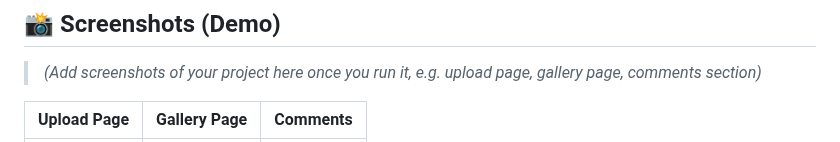
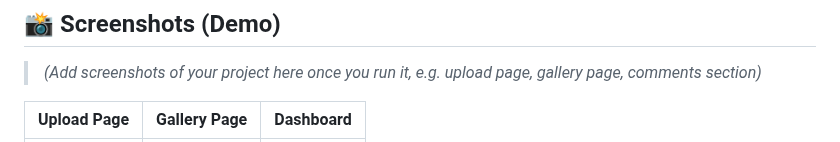
Before and after one commit to BILALAKRAM27/Photo-Gallery-Django-Tailwind-project, a Markdown page: README.md, the part around one of its changes. Drawn GitHub-style.

```diff
--- a/README.md
+++ b/README.md
@@ -34,5 +34,5 @@ The experience is inspired by a museum:
 ## 📸 Screenshots (Demo)
 > *(Add screenshots of your project here once you run it, e.g. upload page, gallery page, comments section)*
 
-| Upload Page | Gallery Page | Comments |
+| Upload Page | Gallery Page | Dashboard |
 |-------------|--------------|----------|
```
Also changed, not shown: other parts of README.md (+1 -3 lines).
